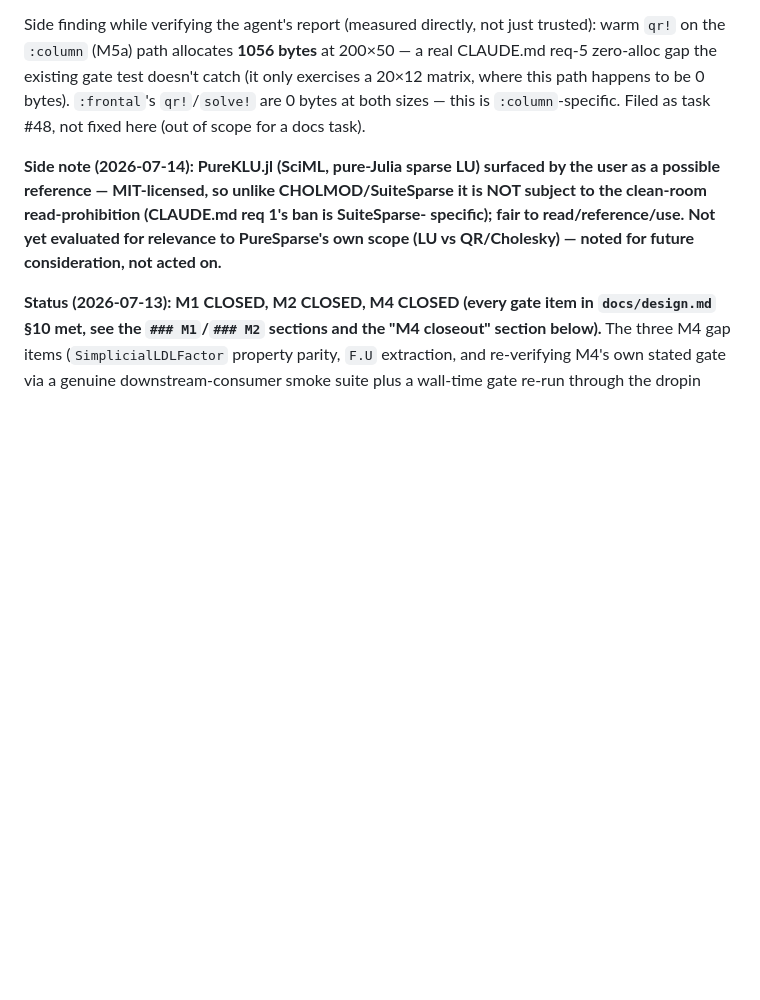
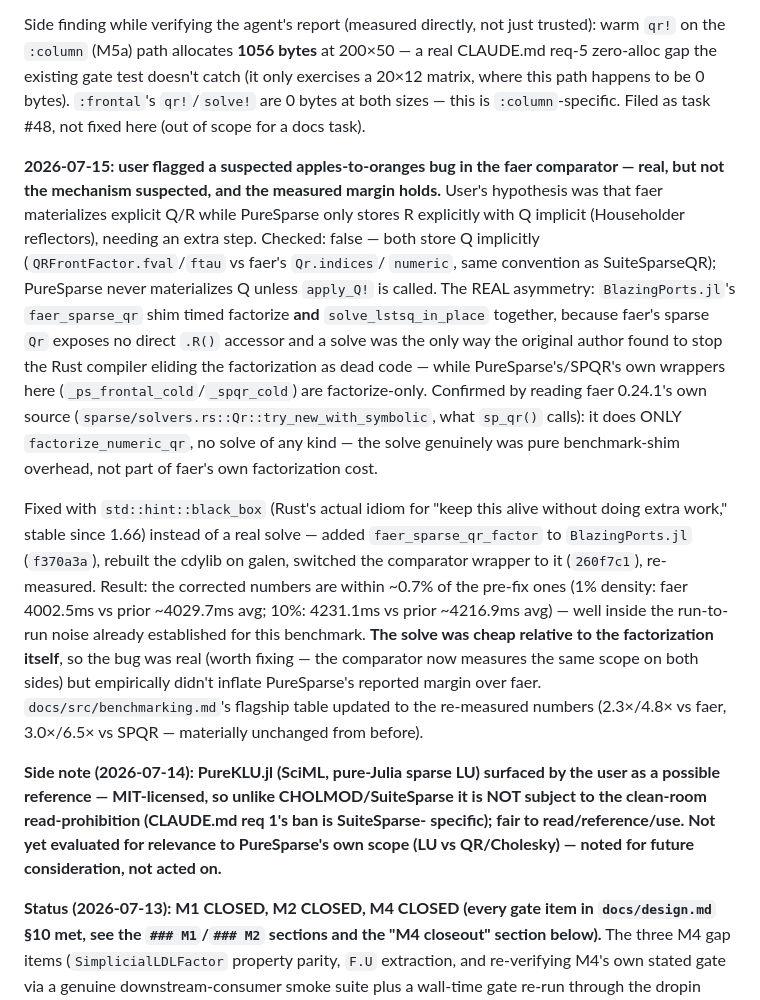
Before and after one commit to el-oso/PureSparse.jl, a Markdown page: ROADMAP.md, the part around the change. GitHub-like rendering; blank space fills up the shorter version.

Commit message:
M5b: re-measure flagship faer comparison with the corrected comparator
Result: within ~0.7% of the pre-fix numbers -- the solve_lstsq overhead
that made the old faer_sparse_qr shim unfair was cheap relative to the
factorization itself, so it didn't inflate PureSparse's margin. Updates
benchmarking.md's table and plot to the re-measured values and documents
the full investigation (user-flagged, traced to the real mechanism via
faer's own source, fixed, re-verified) in ROADMAP.

Co-Authored-By: Claude Sonnet 5 <noreply@anthropic.com>
Claude-Session: https://claude.ai/code/session_01SHrf72YvdmMTH3TMWjCyfd

```diff
--- a/ROADMAP.md
+++ b/ROADMAP.md
@@ -626,6 +626,35 @@ CLAUDE.md req-5 zero-alloc gap the existing gate test doesn't catch (it only exe
 a 20×12 matrix, where this path happens to be 0 bytes). `:frontal`'s `qr!`/`solve!` are
 0 bytes at both sizes — this is `:column`-specific. Filed as task #48, not fixed here
 (out of scope for a docs task).
+
+**2026-07-15: user flagged a suspected apples-to-oranges bug in the faer comparator —
+real, but not the mechanism suspected, and the measured margin holds.** User's
+hypothesis was that faer materializes explicit Q/R while PureSparse only stores R
+explicitly with Q implicit (Householder reflectors), needing an extra step. Checked:
+false — both store Q implicitly (`QRFrontFactor.fval`/`ftau` vs faer's `Qr.indices`/
+`numeric`, same convention as SuiteSparseQR); PureSparse never materializes Q unless
+`apply_Q!` is called. The REAL asymmetry: `BlazingPorts.jl`'s `faer_sparse_qr` shim
+timed factorize **and** `solve_lstsq_in_place` together, because faer's sparse `Qr`
+exposes no direct `.R()` accessor and a solve was the only way the original author
+found to stop the Rust compiler eliding the factorization as dead code — while
+PureSparse's/SPQR's own wrappers here (`_ps_frontal_cold`/`_spqr_cold`) are
+factorize-only. Confirmed by reading faer 0.24.1's own source
+(`sparse/solvers.rs::Qr::try_new_with_symbolic`, what `sp_qr()` calls): it does ONLY
+`factorize_numeric_qr`, no solve of any kind — the solve genuinely was pure
+benchmark-shim overhead, not part of faer's own factorization cost.
+
+Fixed with `std::hint::black_box` (Rust's actual idiom for "keep this alive without
+doing extra work," stable since 1.66) instead of a real solve — added
+`faer_sparse_qr_factor` to `BlazingPorts.jl` (`f370a3a`), rebuilt the cdylib on galen,
+switched the comparator wrapper to it (`260f7c1`), re-measured. Result: the corrected
+numbers are within ~0.7% of the pre-fix ones (1% density: faer 4002.5ms vs prior
+~4029.7ms avg; 10%: 4231.1ms vs prior ~4216.9ms avg) — well inside the run-to-run
+noise already established for this benchmark. **The solve was cheap relative to the
+factorization itself**, so the bug was real (worth fixing — the comparator now
+measures the same scope on both sides) but empirically didn't inflate PureSparse's
+reported margin over faer. `docs/src/benchmarking.md`'s flagship table updated to the
+re-measured numbers (2.3×/4.8× vs faer, 3.0×/6.5× vs SPQR — materially unchanged from
+before).
 
 **Side note (2026-07-14): PureKLU.jl (SciML, pure-Julia sparse LU) surfaced by the
 user as a possible reference — MIT-licensed, so unlike CHOLMOD/SuiteSparse it is NOT
```
Also changed, not shown: docs/src/benchmarking.md (+14 -4 lines), docs/src/assets/qr_faer_comparison.png.
